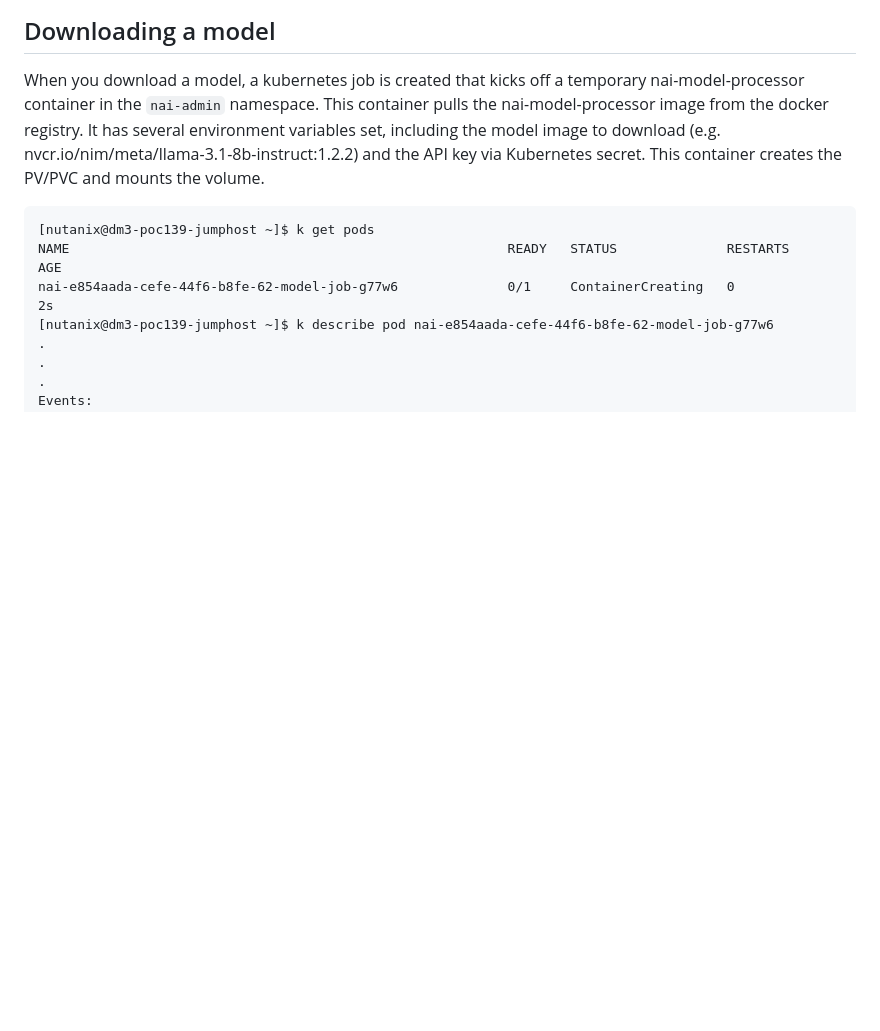
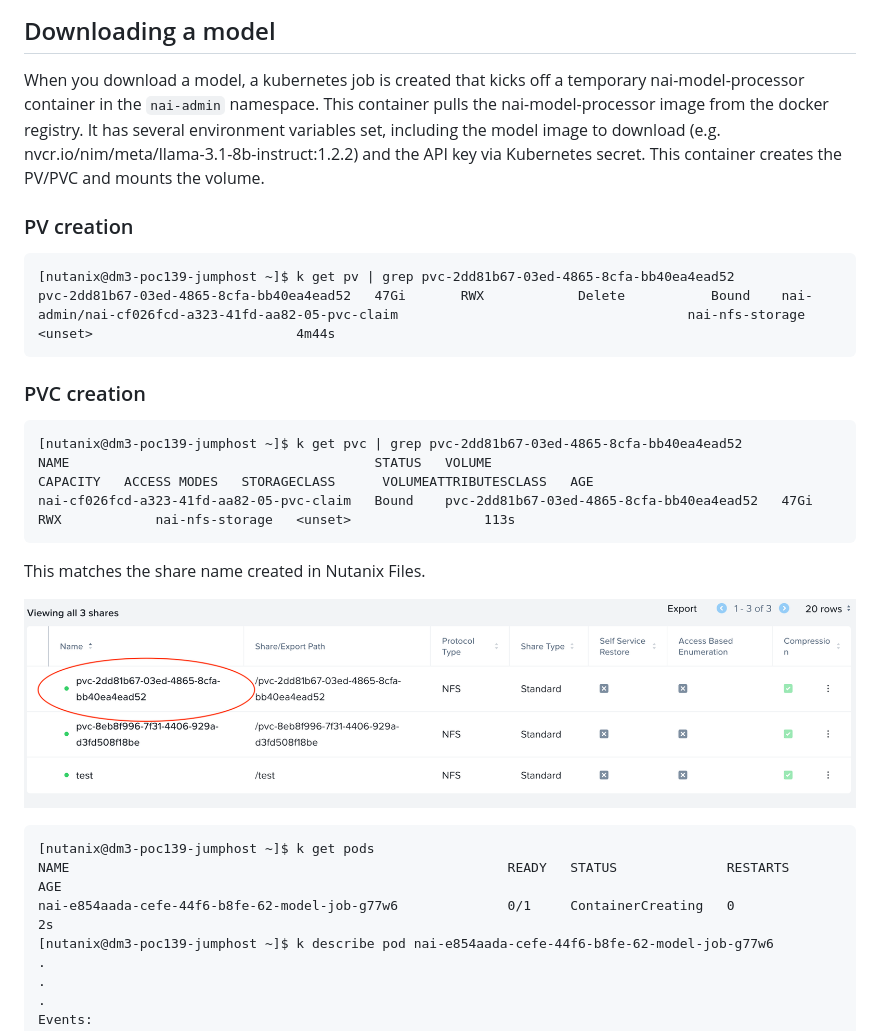
Before and after one commit to lauramariel/nai, a Markdown page: notes/README.md, the part around the change. Rendered like a GitHub page; pictures changed too: notes/images/file-share-creation.png (added); blank space fills up the shorter version.

Commit message:
add additional info about pvc creation

````diff
--- a/notes/README.md
+++ b/notes/README.md
@@ -1,6 +1,23 @@
 (WIP)
 ## Downloading a model
 When you download a model, a kubernetes job is created that kicks off a temporary nai-model-processor container in the `nai-admin` namespace. This container pulls the nai-model-processor image from the docker registry. It has several environment variables set, including the model image to download (e.g. nvcr.io/nim/meta/llama-3.1-8b-instruct:1.2.2) and the API key via Kubernetes secret. This container creates the PV/PVC and mounts the volume.
+
+### PV creation
+```
+[nutanix@dm3-poc139-jumphost ~]$ k get pv | grep pvc-2dd81b67-03ed-4865-8cfa-bb40ea4ead52
+pvc-2dd81b67-03ed-4865-8cfa-bb40ea4ead52   47Gi       RWX            Delete           Bound    nai-admin/nai-cf026fcd-a323-41fd-aa82-05-pvc-claim                                     nai-nfs-storage   <unset>                          4m44s
+```
+
+### PVC creation
+```
+[nutanix@dm3-poc139-jumphost ~]$ k get pvc | grep pvc-2dd81b67-03ed-4865-8cfa-bb40ea4ead52
+NAME                                       STATUS   VOLUME                                     CAPACITY   ACCESS MODES   STORAGECLASS      VOLUMEATTRIBUTESCLASS   AGE
+nai-cf026fcd-a323-41fd-aa82-05-pvc-claim   Bound    pvc-2dd81b67-03ed-4865-8cfa-bb40ea4ead52   47Gi       RWX            nai-nfs-storage   <unset>                 113s
+```
+
+This matches the share name created in Nutanix Files.
+
+![](./images/file-share-creation.png)
 
 ```
 [nutanix@dm3-poc139-jumphost ~]$ k get pods
````
